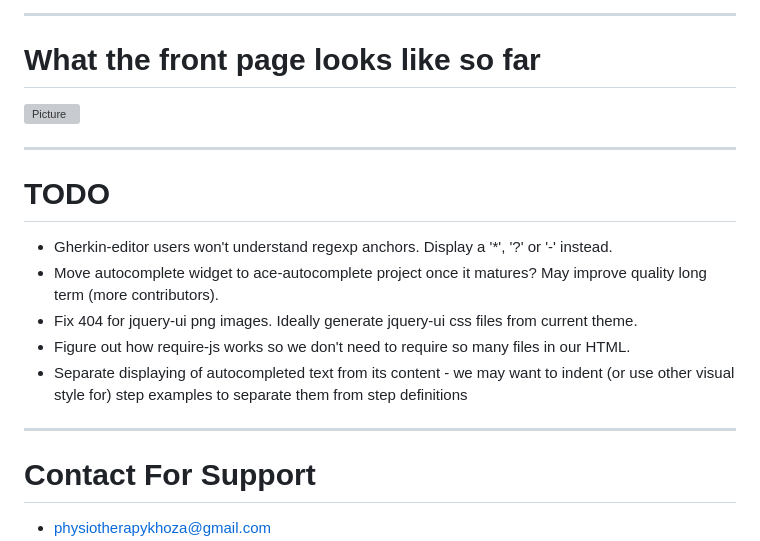
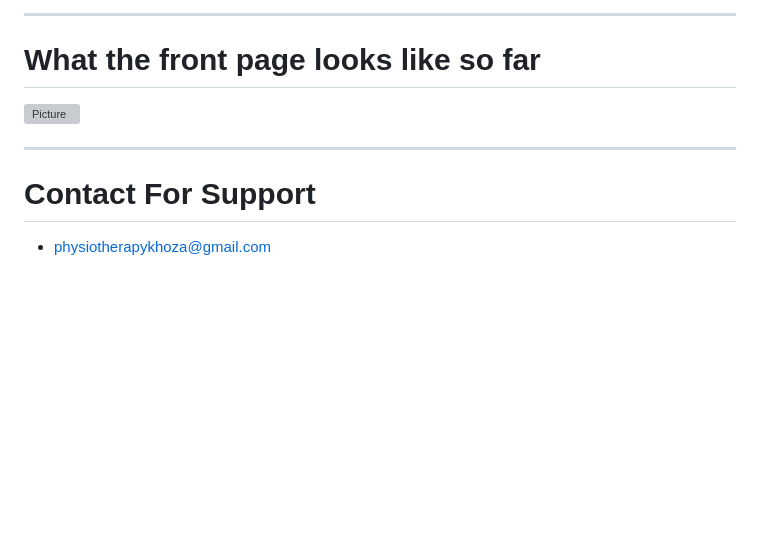
Before and after one commit to Naomikh/Booking-System, a Markdown page: README.md, the part around one of its changes. Drawn GitHub-style; blank space fills up the shorter version; grey boxes are pictures that could not be loaded.

```diff
--- a/README.md
+++ b/README.md
@@ -88,16 +88,5 @@ DEPLOYMENT
 
 ***************************************************************************************
 
-# TODO
-
-* Gherkin-editor users won't understand regexp anchors. Display a '*', '?' or '-' instead.
-* Move autocomplete widget to ace-autocomplete project once it matures? May improve quality long term (more contributors).
-* Fix 404 for jquery-ui png images. Ideally generate jquery-ui css files from current theme.
-* Figure out how require-js works so we don't need to require so many files in our HTML.
-* Separate displaying of autocompleted text from its content - we may
-  want to indent (or use other visual style for) step examples to separate them from step definitions
-
-***************************************************************************************
-
 # Contact For Support
 * physiotherapykhoza@gmail.com
```
Also changed, not shown: other parts of README.md (+1 -1 lines).
